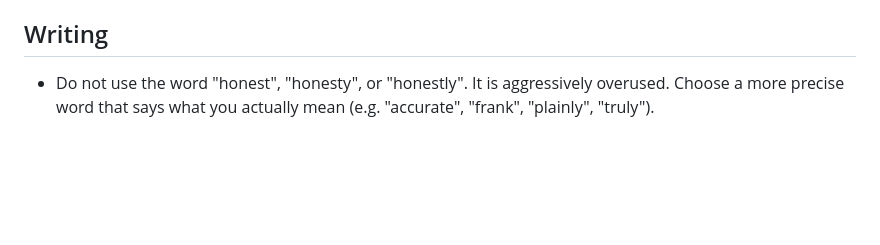
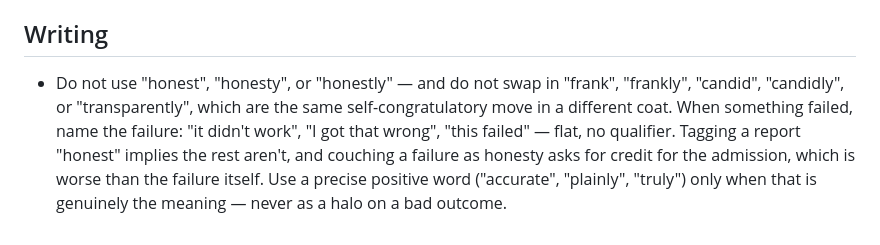
Before and after one commit to EmmaLeonhart/latent-space-cartography, a Markdown page: CLAUDE.md, the part around the change. Drawn GitHub-style; blank space fills up the shorter version.

Commit message:
docs: strengthen anti-"honest" Writing rule (ban substitute coats; name failures plainly)
Co-Authored-By: Claude Opus 4.7 (1M context) <noreply@anthropic.com>

```diff
--- a/CLAUDE.md
+++ b/CLAUDE.md
@@ -47,4 +47,4 @@
 - Use `python` not `python3` on this system
 
 ## Writing
-- Do not use the word "honest", "honesty", or "honestly". It is aggressively overused. Choose a more precise word that says what you actually mean (e.g. "accurate", "frank", "plainly", "truly").
+- Do not use "honest", "honesty", or "honestly" — and do not swap in "frank", "frankly", "candid", "candidly", or "transparently", which are the same self-congratulatory move in a different coat. When something failed, name the failure: "it didn't work", "I got that wrong", "this failed" — flat, no qualifier. Tagging a report "honest" implies the rest aren't, and couching a failure as honesty asks for credit for the admission, which is worse than the failure itself. Use a precise positive word ("accurate", "plainly", "truly") only when that is genuinely the meaning — never as a halo on a bad outcome.
```
